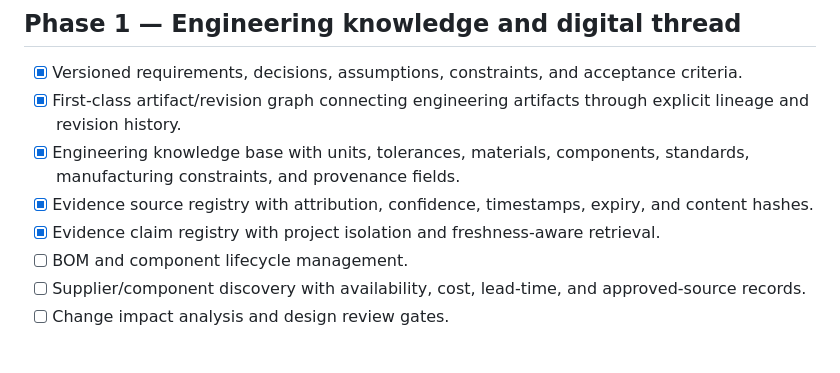
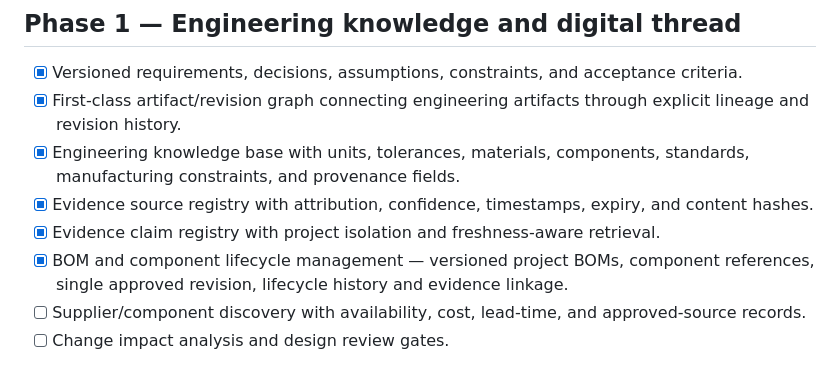
Before and after one commit to freddieley/ai-factory, a Markdown page: docs/ROADMAP.md, the part around the change. GitHub-like rendering.

Commit message:
docs: mark BOM lifecycle milestone complete

```diff
--- a/docs/ROADMAP.md
+++ b/docs/ROADMAP.md
@@ -8,7 +8,7 @@ This is the execution queue for the factory. Work is complete only when implemen
 - [x] Engineering knowledge base with units, tolerances, materials, components, standards, manufacturing constraints, and provenance fields.
 - [x] Evidence source registry with attribution, confidence, timestamps, expiry, and content hashes.
 - [x] Evidence claim registry with project isolation and freshness-aware retrieval.
-- [ ] BOM and component lifecycle management.
+- [x] BOM and component lifecycle management — versioned project BOMs, component references, single approved revision, lifecycle history and evidence linkage.
 - [ ] Supplier/component discovery with availability, cost, lead-time, and approved-source records.
 - [ ] Change impact analysis and design review gates.
 
```
